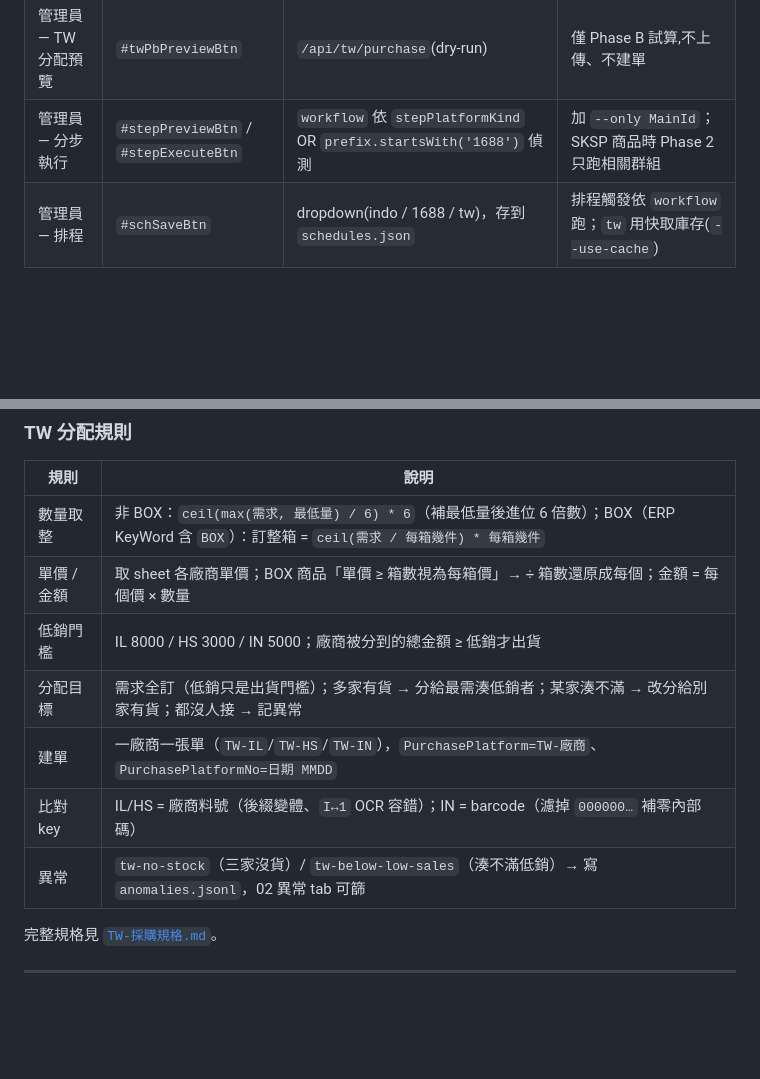
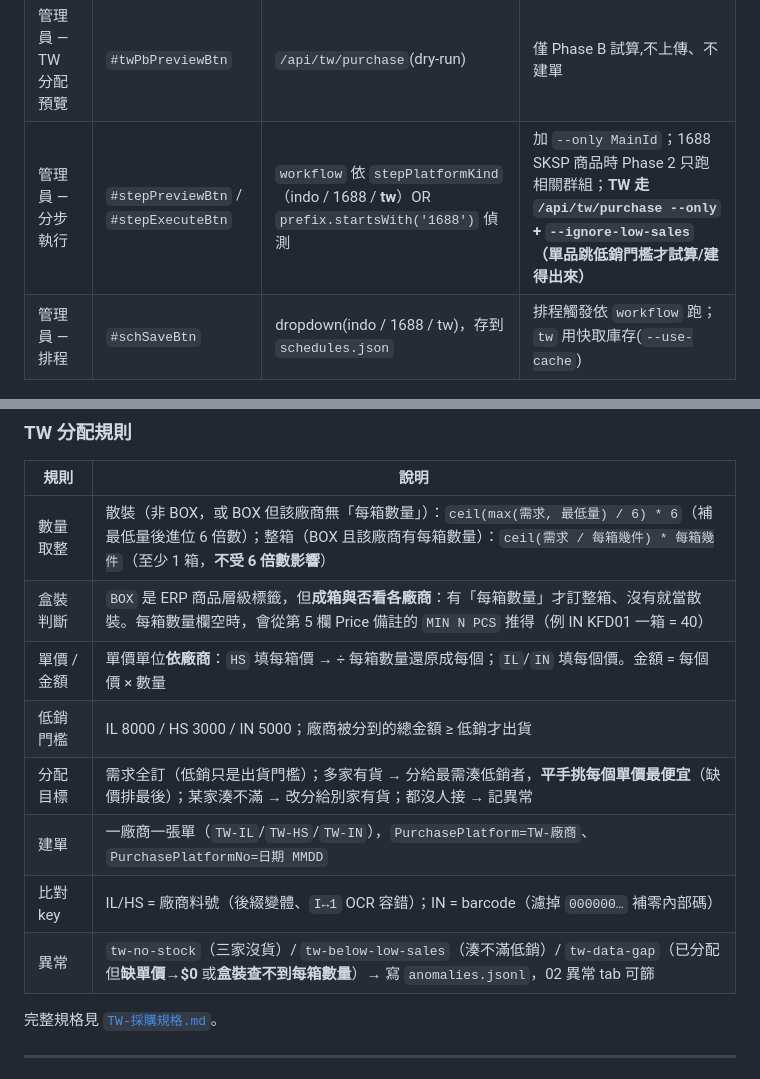
Before and after one commit to mamiclores-cloud/Justin-ERP-purchase, a Markdown page: README.md, 2 parts joined by grey strips. GitHub-like rendering; blank space fills up the shorter version.

```diff
--- a/README.md
+++ b/README.md
@@ -156,7 +156,7 @@ graph TB
 | 員工 — 1688 卡 | `#t1688ExecuteBtn` | `workflow=1688`（寫死）| run1688: Phase 1 + Phase 2 |
 | 員工 — TW 卡(一鍵) | `#twAllExecuteBtn` | `workflow=tw`（寫死,multipart）| tw-purchase: Phase A 比對(上傳/快取) + Phase B 分配建單,全 execute |
 | 管理員 — TW 分配預覽 | `#twPbPreviewBtn` | `/api/tw/purchase`(dry-run) | 僅 Phase B 試算,不上傳、不建單 |
-| 管理員 — 分步執行 | `#stepPreviewBtn` / `#stepExecuteBtn` | `workflow` 依 `stepPlatformKind` OR `prefix.startsWith('1688')` 偵測 | 加 `--only MainId`；SKSP 商品時 Phase 2 只跑相關群組 |
+| 管理員 — 分步執行 | `#stepPreviewBtn` / `#stepExecuteBtn` | `workflow` 依 `stepPlatformKind`（indo / 1688 / **tw**）OR `prefix.startsWith('1688')` 偵測 | 加 `--only MainId`；1688 SKSP 商品時 Phase 2 只跑相關群組；**TW 走 `/api/tw/purchase --only` + `--ignore-low-sales`（單品跳低銷門檻才試算/建得出來）** |
 | 管理員 — 排程 | `#schSaveBtn` | dropdown(indo / 1688 / tw)，存到 `schedules.json` | 排程觸發依 `workflow` 跑；`tw` 用快取庫存(`--use-cache`) |
 
 ---
@@ -360,13 +360,14 @@ flowchart TD
 
 | 規則 | 說明 |
 |---|---|
-| 數量取整 | 非 BOX：`ceil(max(需求, 最低量) / 6) * 6`（補最低量後進位 6 倍數）；BOX（ERP KeyWord 含 `BOX`）：訂整箱 = `ceil(需求 / 每箱幾件) * 每箱幾件` |
-| 單價 / 金額 | 取 sheet 各廠商單價；BOX 商品「單價 ≥ 箱數視為每箱價」→ ÷ 箱數還原成每個；金額 = 每個價 × 數量 |
+| 數量取整 | 散裝（非 BOX，或 BOX 但該廠商無「每箱數量」）：`ceil(max(需求, 最低量) / 6) * 6`（補最低量後進位 6 倍數）；整箱（BOX 且該廠商有每箱數量）：`ceil(需求 / 每箱幾件) * 每箱幾件`（至少 1 箱，**不受 6 倍數影響**） |
+| 盒裝判斷 | `BOX` 是 ERP 商品層級標籤，但**成箱與否看各廠商**：有「每箱數量」才訂整箱、沒有就當散裝。每箱數量欄空時，會從第 5 欄 Price 備註的 `MIN N PCS` 推得（例 IN KFD01 一箱 = 40） |
+| 單價 / 金額 | 單價單位**依廠商**：`HS` 填每箱價 → ÷ 每箱數量還原成每個；`IL`/`IN` 填每個價。金額 = 每個價 × 數量 |
 | 低銷門檻 | IL 8000 / HS 3000 / IN 5000；廠商被分到的總金額 ≥ 低銷才出貨 |
-| 分配目標 | 需求全訂（低銷只是出貨門檻）；多家有貨 → 分給最需湊低銷者；某家湊不滿 → 改分給別家有貨；都沒人接 → 記異常 |
+| 分配目標 | 需求全訂（低銷只是出貨門檻）；多家有貨 → 分給最需湊低銷者，**平手挑每個單價最便宜**（缺價排最後）；某家湊不滿 → 改分給別家有貨；都沒人接 → 記異常 |
 | 建單 | 一廠商一張單（`TW-IL`/`TW-HS`/`TW-IN`），`PurchasePlatform=TW-廠商`、`PurchasePlatformNo=日期 MMDD` |
 | 比對 key | IL/HS = 廠商料號（後綴變體、`I↔1` OCR 容錯）；IN = barcode（濾掉 `000000…` 補零內部碼） |
-| 異常 | `tw-no-stock`（三家沒貨）/ `tw-below-low-sales`（湊不滿低銷）→ 寫 `anomalies.jsonl`，02 異常 tab 可篩 |
+| 異常 | `tw-no-stock`（三家沒貨）/ `tw-below-low-sales`（湊不滿低銷）/ `tw-data-gap`（已分配但**缺單價→$0** 或**盒裝查不到每箱數量**）→ 寫 `anomalies.jsonl`，02 異常 tab 可篩 |
 
 完整規格見 [`TW-採購規格.md`](TW-採購規格.md)。
 
```
Also changed, not shown: other parts of README.md (+4 -4 lines), TW-採購規格.md (+13 -11 lines).
